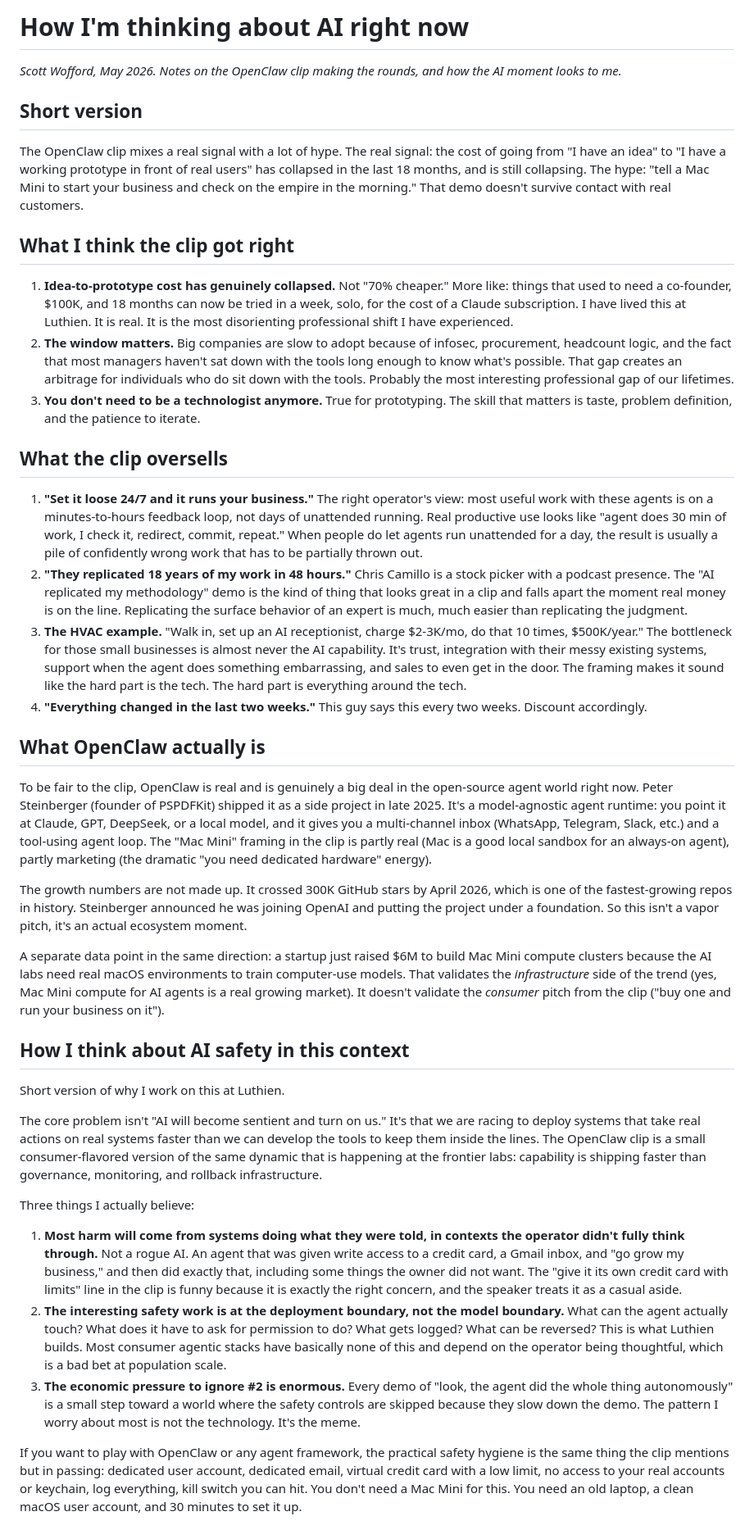
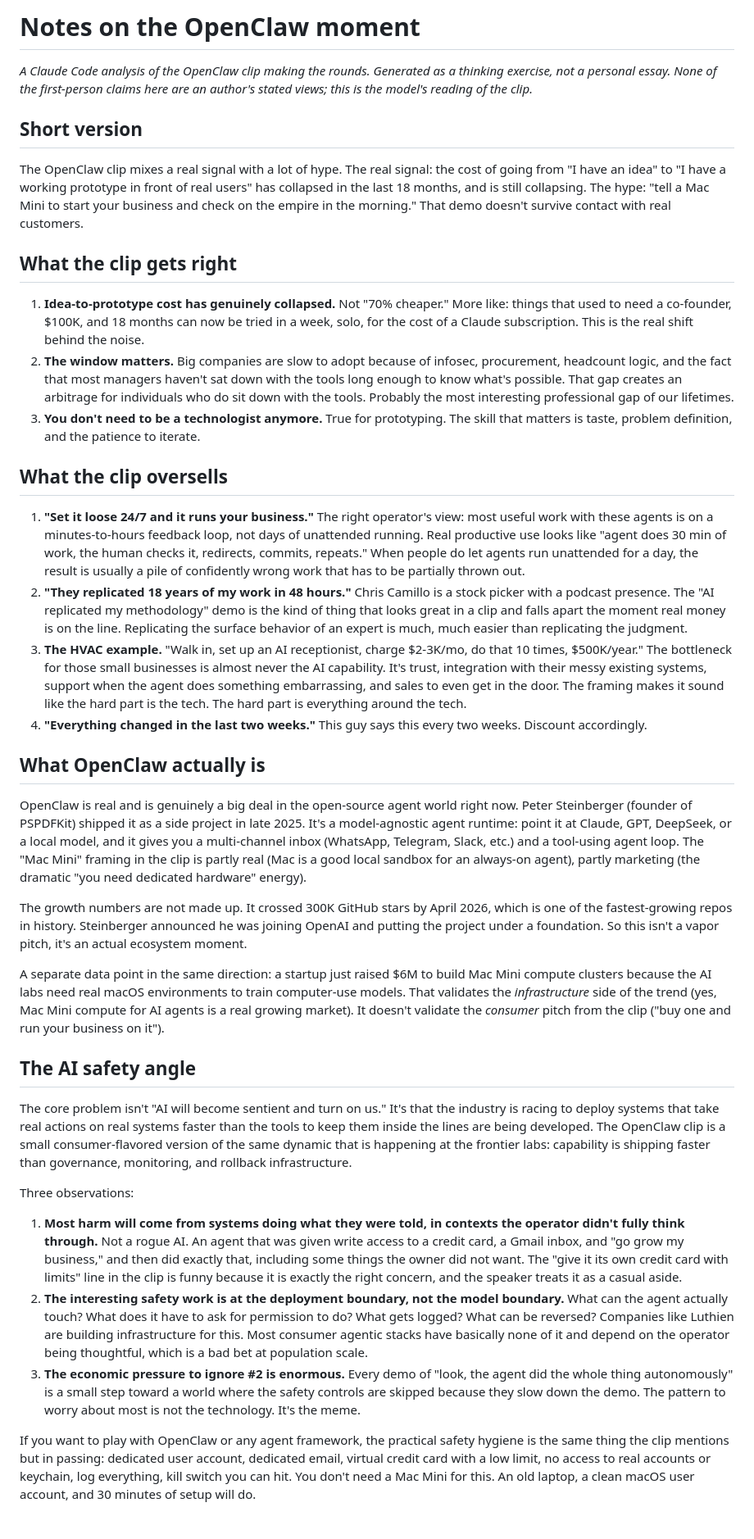
Before and after one commit to scottwofford/personal-site, a Markdown page: shared/openclaw-and-ai-take.md, the part around the change. Shown at 82% size. Drawn GitHub-style.

Commit message:
shared/openclaw-and-ai-take: reframe as Claude analysis, not Scott's voice (#8)
The previous version had a Scott Wofford byline and first-person claims
('I have lived this at Luthien', 'why I work on this at Luthien',
'three things I actually believe', 'the pattern I worry about most').
Scott had not read the doc — putting his name and beliefs on it was
wrong.

Reframed:
- Title: 'How I'm thinking about AI right now' -> 'Notes on the OpenClaw moment'
- Byline: removed Scott Wofford attribution, added explicit disclaimer
  that this is a Claude Code analysis and the first-person framings inside
  any quoted material are not author voice
- 'I have lived this at Luthien' -> removed, replaced with neutral observation
- 'Short version of why I work on this at Luthien' -> '## The AI safety angle'
- 'Three things I actually believe' -> 'Three observations'
- 'This is what Luthien builds' -> 'Companies like Luthien are building infrastructure for this'
- 'I check it' / 'the pattern I worry about most' / 'no access to your real
  accounts' -> third-person rephrasings

Verified: 0 em dashes, 0 first-person Scott voice in author position,
0 'Scott Wofford'/'Scott's' references in body.

Co-authored-by: Claude Opus 4.7 (1M context) <noreply@anthropic.com>

```diff
--- a/shared/openclaw-and-ai-take.md
+++ b/shared/openclaw-and-ai-take.md
@@ -1,42 +1,40 @@
-# How I'm thinking about AI right now
+# Notes on the OpenClaw moment
 
-*Scott Wofford, May 2026. Notes on the OpenClaw clip making the rounds, and how the AI moment looks to me.*
+*A Claude Code analysis of the OpenClaw clip making the rounds. Generated as a thinking exercise, not a personal essay. None of the first-person claims here are an author's stated views; this is the model's reading of the clip.*
 
 ## Short version
 
 The OpenClaw clip mixes a real signal with a lot of hype. The real signal: the cost of going from "I have an idea" to "I have a working prototype in front of real users" has collapsed in the last 18 months, and is still collapsing. The hype: "tell a Mac Mini to start your business and check on the empire in the morning." That demo doesn't survive contact with real customers.
 
-## What I think the clip got right
+## What the clip gets right
 
-1. **Idea-to-prototype cost has genuinely collapsed.** Not "70% cheaper." More like: things that used to need a co-founder, $100K, and 18 months can now be tried in a week, solo, for the cost of a Claude subscription. I have lived this at Luthien. It is real. It is the most disorienting professional shift I have experienced.
+1. **Idea-to-prototype cost has genuinely collapsed.** Not "70% cheaper." More like: things that used to need a co-founder, $100K, and 18 months can now be tried in a week, solo, for the cost of a Claude subscription. This is the real shift behind the noise.
 2. **The window matters.** Big companies are slow to adopt because of infosec, procurement, headcount logic, and the fact that most managers haven't sat down with the tools long enough to know what's possible. That gap creates an arbitrage for individuals who do sit down with the tools. Probably the most interesting professional gap of our lifetimes.
 3. **You don't need to be a technologist anymore.** True for prototyping. The skill that matters is taste, problem definition, and the patience to iterate.
 
 ## What the clip oversells
 
-1. **"Set it loose 24/7 and it runs your business."** The right operator's view: most useful work with these agents is on a minutes-to-hours feedback loop, not days of unattended running. Real productive use looks like "agent does 30 min of work, I check it, redirect, commit, repeat." When people do let agents run unattended for a day, the result is usually a pile of confidently wrong work that has to be partially thrown out.
+1. **"Set it loose 24/7 and it runs your business."** The right operator's view: most useful work with these agents is on a minutes-to-hours feedback loop, not days of unattended running. Real productive use looks like "agent does 30 min of work, the human checks it, redirects, commits, repeats." When people do let agents run unattended for a day, the result is usually a pile of confidently wrong work that has to be partially thrown out.
 2. **"They replicated 18 years of my work in 48 hours."** Chris Camillo is a stock picker with a podcast presence. The "AI replicated my methodology" demo is the kind of thing that looks great in a clip and falls apart the moment real money is on the line. Replicating the surface behavior of an expert is much, much easier than replicating the judgment.
 3. **The HVAC example.** "Walk in, set up an AI receptionist, charge $2-3K/mo, do that 10 times, $500K/year." The bottleneck for those small businesses is almost never the AI capability. It's trust, integration with their messy existing systems, support when the agent does something embarrassing, and sales to even get in the door. The framing makes it sound like the hard part is the tech. The hard part is everything around the tech.
 4. **"Everything changed in the last two weeks."** This guy says this every two weeks. Discount accordingly.
 
 ## What OpenClaw actually is
 
-To be fair to the clip, OpenClaw is real and is genuinely a big deal in the open-source agent world right now. Peter Steinberger (founder of PSPDFKit) shipped it as a side project in late 2025. It's a model-agnostic agent runtime: you point it at Claude, GPT, DeepSeek, or a local model, and it gives you a multi-channel inbox (WhatsApp, Telegram, Slack, etc.) and a tool-using agent loop. The "Mac Mini" framing in the clip is partly real (Mac is a good local sandbox for an always-on agent), partly marketing (the dramatic "you need dedicated hardware" energy).
+OpenClaw is real and is genuinely a big deal in the open-source agent world right now. Peter Steinberger (founder of PSPDFKit) shipped it as a side project in late 2025. It's a model-agnostic agent runtime: point it at Claude, GPT, DeepSeek, or a local model, and it gives you a multi-channel inbox (WhatsApp, Telegram, Slack, etc.) and a tool-using agent loop. The "Mac Mini" framing in the clip is partly real (Mac is a good local sandbox for an always-on agent), partly marketing (the dramatic "you need dedicated hardware" energy).
 
 The growth numbers are not made up. It crossed 300K GitHub stars by April 2026, which is one of the fastest-growing repos in history. Steinberger announced he was joining OpenAI and putting the project under a foundation. So this isn't a vapor pitch, it's an actual ecosystem moment.
 
 A separate data point in the same direction: a startup just raised $6M to build Mac Mini compute clusters because the AI labs need real macOS environments to train computer-use models. That validates the *infrastructure* side of the trend (yes, Mac Mini compute for AI agents is a real growing market). It doesn't validate the *consumer* pitch from the clip ("buy one and run your business on it").
 
-## How I think about AI safety in this context
+## The AI safety angle
 
-Short version of why I work on this at Luthien.
+The core problem isn't "AI will become sentient and turn on us." It's that the industry is racing to deploy systems that take real actions on real systems faster than the tools to keep them inside the lines are being developed. The OpenClaw clip is a small consumer-flavored version of the same dynamic that is happening at the frontier labs: capability is shipping faster than governance, monitoring, and rollback infrastructure.
 
-The core problem isn't "AI will become sentient and turn on us." It's that we are racing to deploy systems that take real actions on real systems faster than we can develop the tools to keep them inside the lines. The OpenClaw clip is a small consumer-flavored version of the same dynamic that is happening at the frontier labs: capability is shipping faster than governance, monitoring, and rollback infrastructure.
-
-Three things I actually believe:
+Three observations:
 
 1. **Most harm will come from systems doing what they were told, in contexts the operator didn't fully think through.** Not a rogue AI. An agent that was given write access to a credit card, a Gmail inbox, and "go grow my business," and then did exactly that, including some things the owner did not want. The "give it its own credit card with limits" line in the clip is funny because it is exactly the right concern, and the speaker treats it as a casual aside.
-2. **The interesting safety work is at the deployment boundary, not the model boundary.** What can the agent actually touch? What does it have to ask for permission to do? What gets logged? What can be reversed? This is what Luthien builds. Most consumer agentic stacks have basically none of this and depend on the operator being thoughtful, which is a bad bet at population scale.
-3. **The economic pressure to ignore #2 is enormous.** Every demo of "look, the agent did the whole thing autonomously" is a small step toward a world where the safety controls are skipped because they slow down the demo. The pattern I worry about most is not the technology. It's the meme.
+2. **The interesting safety work is at the deployment boundary, not the model boundary.** What can the agent actually touch? What does it have to ask for permission to do? What gets logged? What can be reversed? Companies like Luthien are building infrastructure for this. Most consumer agentic stacks have basically none of it and depend on the operator being thoughtful, which is a bad bet at population scale.
+3. **The economic pressure to ignore #2 is enormous.** Every demo of "look, the agent did the whole thing autonomously" is a small step toward a world where the safety controls are skipped because they slow down the demo. The pattern to worry about most is not the technology. It's the meme.
 
-If you want to play with OpenClaw or any agent framework, the practical safety hygiene is the same thing the clip mentions but in passing: dedicated user account, dedicated email, virtual credit card with a low limit, no access to your real accounts or keychain, log everything, kill switch you can hit. You don't need a Mac Mini for this. You need an old laptop, a clean macOS user account, and 30 minutes to set it up.
+If you want to play with OpenClaw or any agent framework, the practical safety hygiene is the same thing the clip mentions but in passing: dedicated user account, dedicated email, virtual credit card with a low limit, no access to real accounts or keychain, log everything, kill switch you can hit. You don't need a Mac Mini for this. An old laptop, a clean macOS user account, and 30 minutes of setup will do.
```
